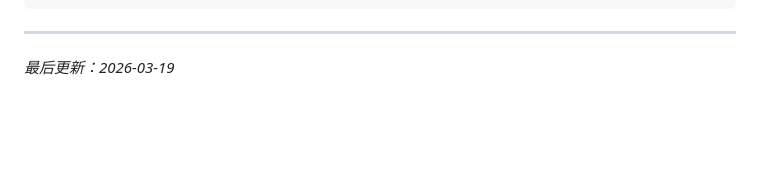
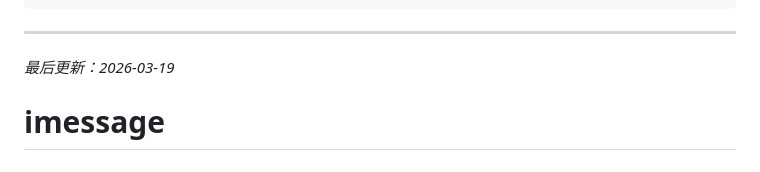
Before and after one commit to zlhades/imessage, a Markdown page: README.md, the part around the change. Drawn GitHub-style; blank space fills up the shorter version.

```diff
--- a/README.md
+++ b/README.md
@@ -266,3 +266,4 @@ npm test -- tests/e2e/file-mode.test.ts
 ---
 
 *最后更新：2026-03-19*
+# imessage
```
